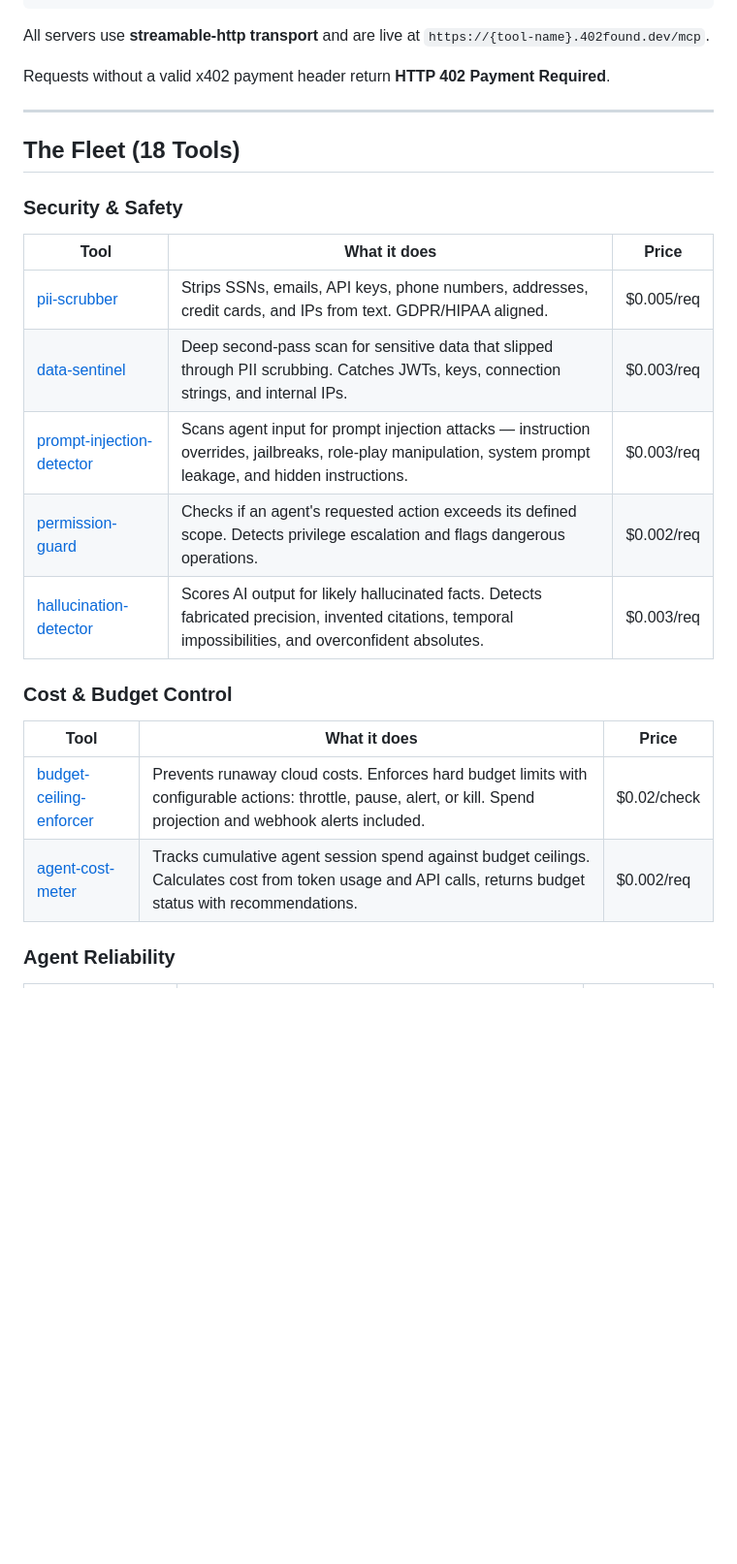
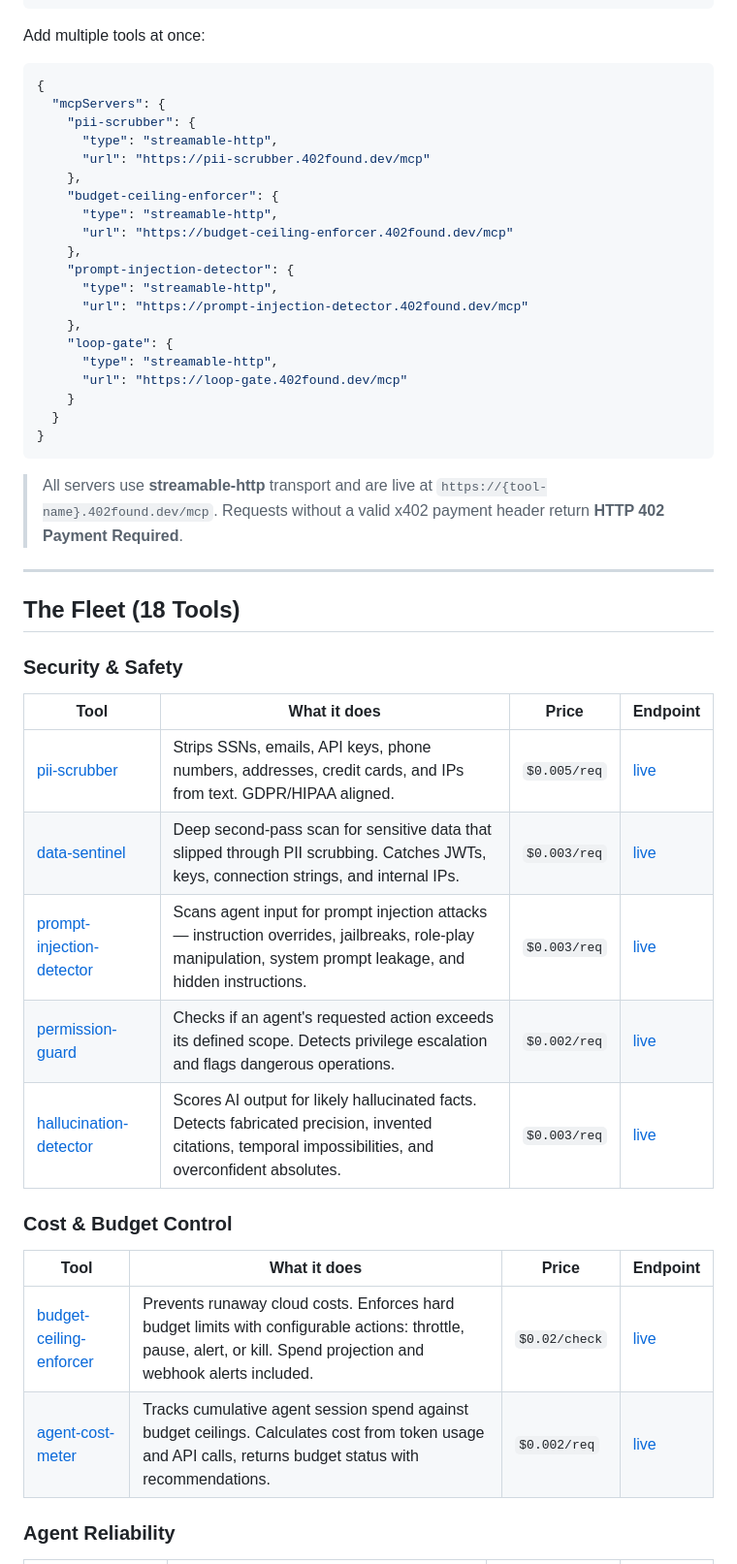
Before and after one commit to luxemarasound-stack/402found, a Markdown page: README.md, the part around one of its changes. Shown at 97% size. Rendered like a GitHub page; blank space fills up the shorter version.

Commit message:
Improve README: add TOC, 5 badges, live endpoints table, Smithery links, Contributing section
Updated README to add tools, endpoints, and contribution guidelines.

````diff
--- a/README.md
+++ b/README.md
@@ -31,9 +59,33 @@ Add any tool to your MCP client config:
 }
 ```
 
-All servers use **streamable-http transport** and are live at `https://{tool-name}.402found.dev/mcp`.
+Add multiple tools at once:
 
-Requests without a valid x402 payment header return **HTTP 402 Payment Required**.
+```json
+{
+  "mcpServers": {
+    "pii-scrubber": {
+      "type": "streamable-http",
+      "url": "https://pii-scrubber.402found.dev/mcp"
+    },
+    "budget-ceiling-enforcer": {
+      "type": "streamable-http",
+      "url": "https://budget-ceiling-enforcer.402found.dev/mcp"
+    },
+    "prompt-injection-detector": {
+      "type": "streamable-http",
+      "url": "https://prompt-injection-detector.402found.dev/mcp"
+    },
+    "loop-gate": {
+      "type": "streamable-http",
+      "url": "https://loop-gate.402found.dev/mcp"
+    }
+  }
+}
+```
+
+> All servers use **streamable-http** transport and are live at `https://{tool-name}.402found.dev/mcp`.
+> Requests without a valid x402 payment header return **HTTP 402 Payment Required**.
 
 ---
 
@@ -41,20 +93,20 @@ Requests without a valid x402 payment header return **HTTP 402 Payment Required*
 
 ### Security & Safety
 
-| Tool | What it does | Price |
-|------|-------------|-------|
-| [pii-scrubber](./pii-scrubber) | Strips SSNs, emails, API keys, phone numbers, addresses, credit cards, and IPs from text. GDPR/HIPAA aligned. | $0.005/req |
-| [data-sentinel](./data-sentinel) | Deep second-pass scan for sensitive data that slipped through PII scrubbing. Catches JWTs, keys, connection strings, and internal IPs. | $0.003/req |
-| [prompt-injection-detector](./prompt-injection-detector) | Scans agent input for prompt injection attacks — instruction overrides, jailbreaks, role-play manipulation, system prompt leakage, and hidden instructions. | $0.003/req |
-| [permission-guard](./permission-guard) | Checks if an agent's requested action exceeds its defined scope. Detects privilege escalation and flags dangerous operations. | $0.002/req |
-| [hallucination-detector](./hallucination-detector) | Scores AI output for likely hallucinated facts. Detects fabricated precision, invented citations, temporal impossibilities, and overconfident absolutes. | $0.003/req |
+| Tool | What it does | Price | Endpoint |
+|------|-------------|-------|----------|
+| [pii-scrubber](https://smithery.ai/server/found402/pii-scrubber) | Strips SSNs, emails, API keys, phone numbers, addresses, credit cards, and IPs from text. GDPR/HIPAA aligned. | `$0.005/req` | [live](https://pii-scrubber.402found.dev/mcp) |
+| [data-sentinel](https://smithery.ai/server/found402/data-sentinel) | Deep second-pass scan for sensitive data that slipped through PII scrubbing. Catches JWTs, keys, connection strings, and internal IPs. | `$0.003/req` | [live](https://data-sentinel.402found.dev/mcp) |
+| [prompt-injection-detector](https://smithery.ai/server/found402/prompt-injection-detector) | Scans agent input for prompt injection attacks — instruction overrides, jailbreaks, role-play manipulation, system prompt leakage, and hidden instructions. | `$0.003/req` | [live](https://prompt-injection-detector.402found.dev/mcp) |
+| [permission-guard](https://smithery.ai/server/found402/permission-guard) | Checks if an agent's requested action exceeds its defined scope. Detects privilege escalation and flags dangerous operations. | `$0.002/req` | [live](https://permission-guard.402found.dev/mcp) |
+| [hallucination-detector](https://smithery.ai/server/found402/hallucination-detector) | Scores AI output for likely hallucinated facts. Detects fabricated precision, invented citations, temporal impossibilities, and overconfident absolutes. | `$0.003/req` | [live](https://hallucination-detector.402found.dev/mcp) |
 
 ### Cost & Budget Control
 
-| Tool | What it does | Price |
-|------|-------------|-------|
-| [budget-ceiling-enforcer](./budget-ceiling-enforcer) | Prevents runaway cloud costs. Enforces hard budget limits with configurable actions: throttle, pause, alert, or kill. Spend projection and webhook alerts included. | $0.02/check |
-| [agent-cost-meter](./agent-cost-meter) | Tracks cumulative agent session spend against budget ceilings. Calculates cost from token usage and API calls, returns budget status with recommendations. | $0.002/req |
+| Tool | What it does | Price | Endpoint |
+|------|-------------|-------|----------|
+| [budget-ceiling-enforcer](https://smithery.ai/server/found402/budget-ceiling-enforcer) | Prevents runaway cloud costs. Enforces hard budget limits with configurable actions: throttle, pause, alert, or kill. Spend projection and webhook alerts included. | `$0.02/check` | [live](https://budget-ceiling-enforcer.402found.dev/mcp) |
+| [agent-cost-meter](https://smithery.ai/server/found402/agent-cost-meter) | Tracks cumulative agent session spend against budget ceilings. Calculates cost from token usage and API calls, returns budget status with recommendations. | `$0.002/req` | [live](https://agent-cost-meter.402found.dev/mcp) |
 
 ### Agent Reliability
 
````
Also changed, not shown: other parts of README.md (+104 -29 lines).
